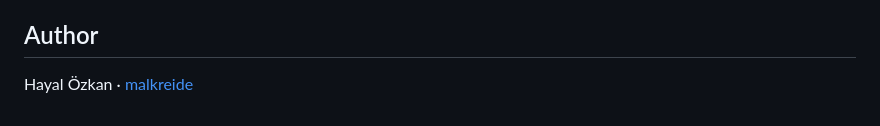
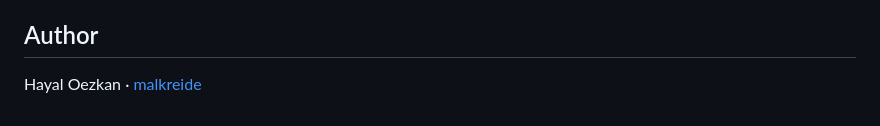
Before and after one commit to malkreide/zuerich-schulferien-ics, a Markdown page: README.md, the part around the change. GitHub-like rendering.

Commit message:
Fix author's name spelling in README

```diff
--- a/README.md
+++ b/README.md
@@ -212,4 +212,4 @@ MIT License — see [LICENSE](LICENSE)
 
 ## Author
 
-Hayal Özkan · [malkreide](https://github.com/malkreide)
+Hayal Oezkan · [malkreide](https://github.com/malkreide)
```
